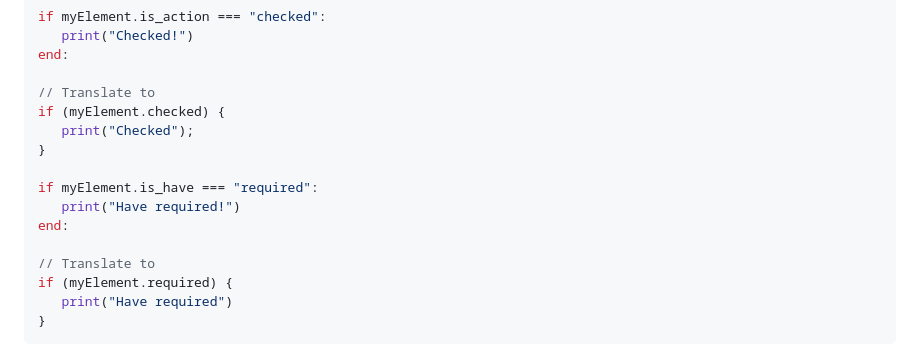
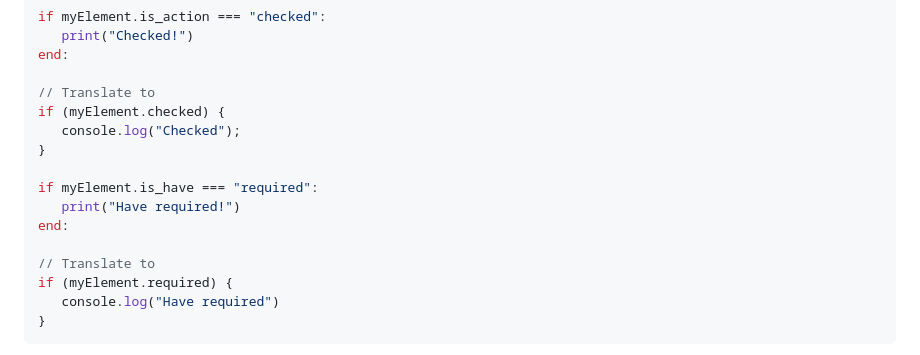
Before and after one commit to UngGas-Studio/BynixScript, a Markdown page: pages/command.md, the part around the change. Drawn GitHub-style.

````diff
--- a/pages/command.md
+++ b/pages/command.md
@@ -101,7 +101,7 @@ end:
 
 // Translate to
 if (myElement.checked) {
-   print("Checked");
+   console.log("Checked");
 }
 
 if myElement.is_have === "required":
@@ -110,7 +110,7 @@ end:
 
 // Translate to
 if (myElement.required) {
-   print("Have required")
+   console.log("Have required")
 }
 ```
 - is_action
````
